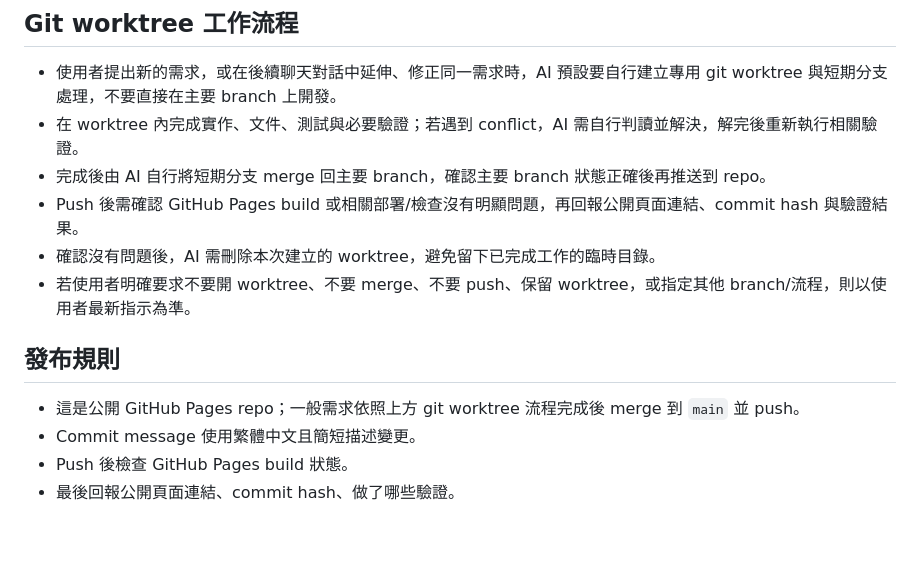
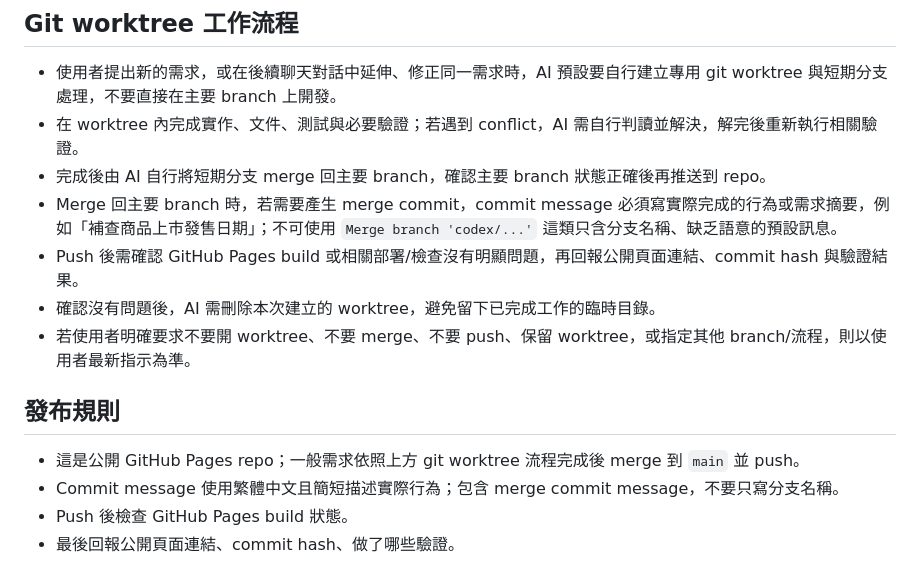
Before and after one commit to River-Ye/home-appliance-dashboard, a Markdown page: AGENTS.md, the part around the change. Drawn GitHub-style; blank space fills up the shorter version.

Commit message:
規範 merge commit 訊息

```diff
--- a/AGENTS.md
+++ b/AGENTS.md
@@ -258,6 +258,7 @@
 - 使用者提出新的需求，或在後續聊天對話中延伸、修正同一需求時，AI 預設要自行建立專用 git worktree 與短期分支處理，不要直接在主要 branch 上開發。
 - 在 worktree 內完成實作、文件、測試與必要驗證；若遇到 conflict，AI 需自行判讀並解決，解完後重新執行相關驗證。
 - 完成後由 AI 自行將短期分支 merge 回主要 branch，確認主要 branch 狀態正確後再推送到 repo。
+- Merge 回主要 branch 時，若需要產生 merge commit，commit message 必須寫實際完成的行為或需求摘要，例如「補查商品上市發售日期」；不可使用 `Merge branch 'codex/...'` 這類只含分支名稱、缺乏語意的預設訊息。
 - Push 後需確認 GitHub Pages build 或相關部署/檢查沒有明顯問題，再回報公開頁面連結、commit hash 與驗證結果。
 - 確認沒有問題後，AI 需刪除本次建立的 worktree，避免留下已完成工作的臨時目錄。
 - 若使用者明確要求不要開 worktree、不要 merge、不要 push、保留 worktree，或指定其他 branch/流程，則以使用者最新指示為準。
@@ -265,6 +266,6 @@
 ## 發布規則
 
 - 這是公開 GitHub Pages repo；一般需求依照上方 git worktree 流程完成後 merge 到 `main` 並 push。
-- Commit message 使用繁體中文且簡短描述變更。
+- Commit message 使用繁體中文且簡短描述實際行為；包含 merge commit message，不要只寫分支名稱。
 - Push 後檢查 GitHub Pages build 狀態。
 - 最後回報公開頁面連結、commit hash、做了哪些驗證。
```
